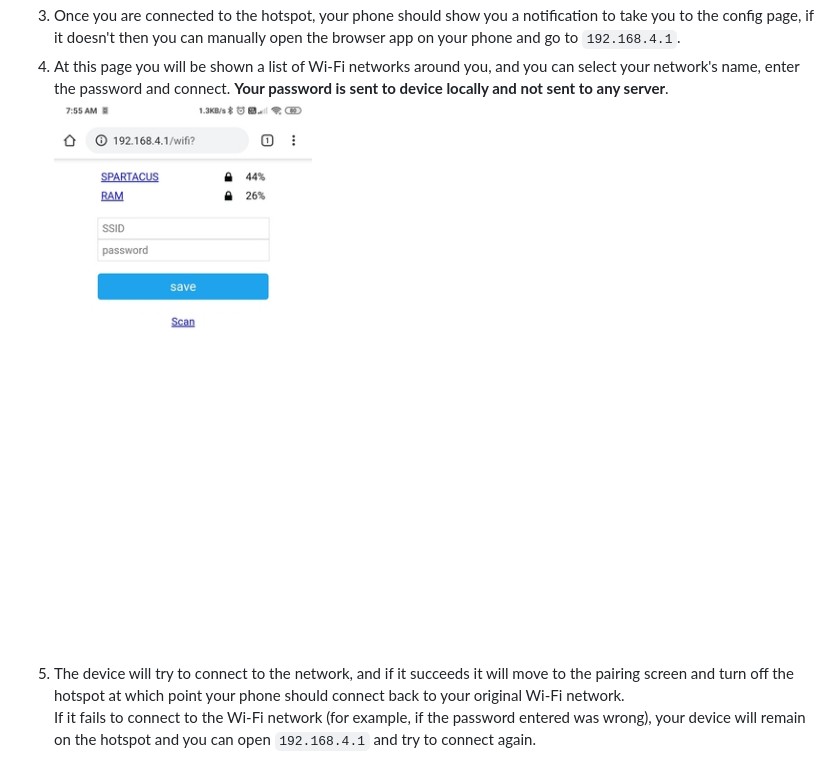
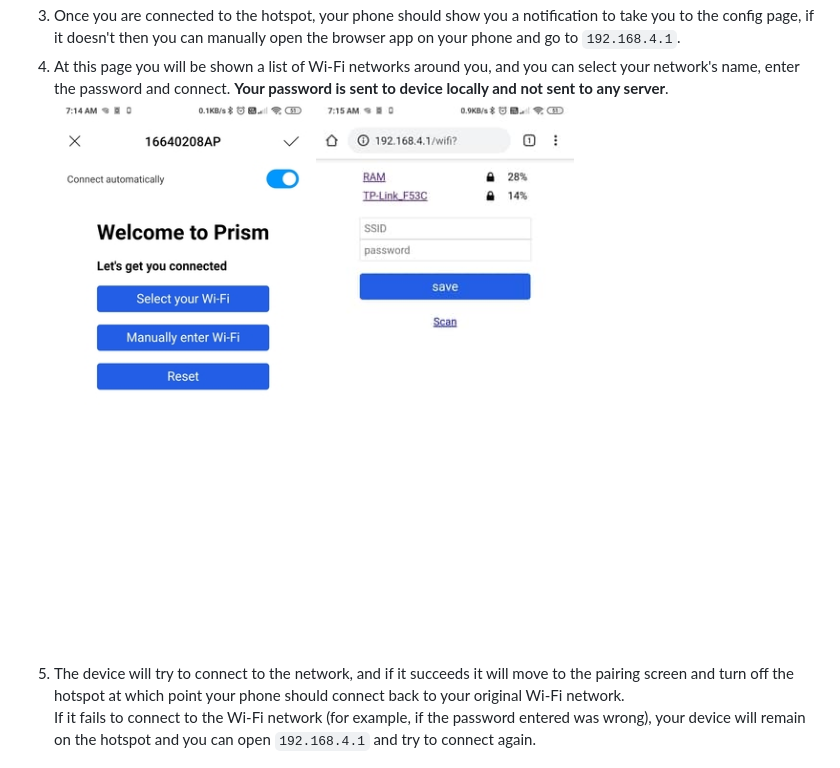
Before and after one commit to prism-os/docs, a Markdown page: docs/connecting-with-device.md, the part around the change. GitHub-like rendering; pictures changed too: docs/assets/wifi_home.jpg (added), docs/assets/wifi_menu.jpg.

Commit message:
Update screenshots of wifi connection menu

```diff
--- a/docs/connecting-with-device.md
+++ b/docs/connecting-with-device.md
@@ -15,6 +15,7 @@ To complete the setup of your device, you need to :
 ![wifi-hotspot](assets/pair0.jpg)
 3. Once you are connected to the hotspot, your phone should show you a notification to take you to the config page, if it doesn't then you can manually open the browser app on your phone and go to `192.168.4.1`.
 4. At this page you will be shown a list of Wi-Fi networks around you, and you can select your network's name, enter the password and connect. **Your password is sent to device locally and not sent to any server**.
+![wifi-menu](assets/wifi_home.jpg)
 ![wifi-menu](assets/wifi_menu.jpg)
 5. The device will try to connect to the network, and if it succeeds it will move to the pairing screen and turn off the hotspot at which point your phone should connect back to your original Wi-Fi network.
 If it fails to connect to the Wi-Fi network (for example, if the password entered was wrong), your device will remain on the hotspot and you can open `192.168.4.1` and try to connect again.
```
